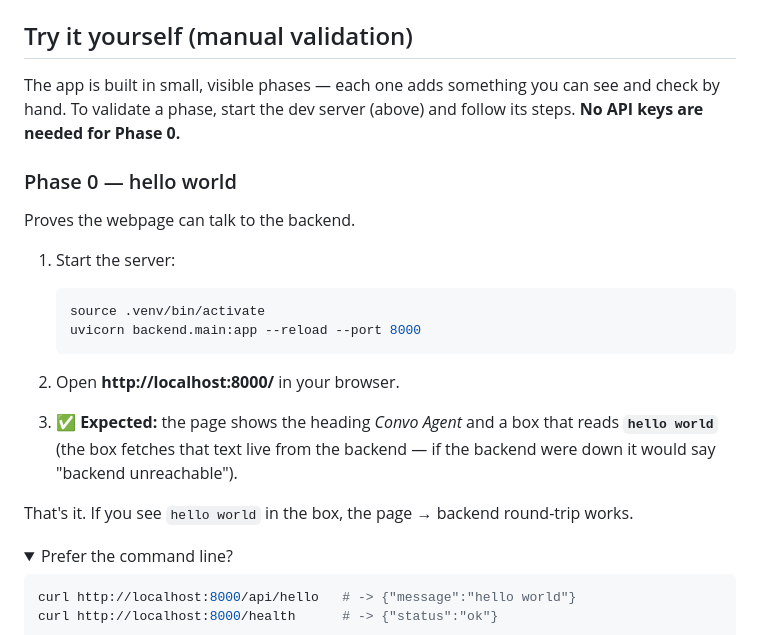
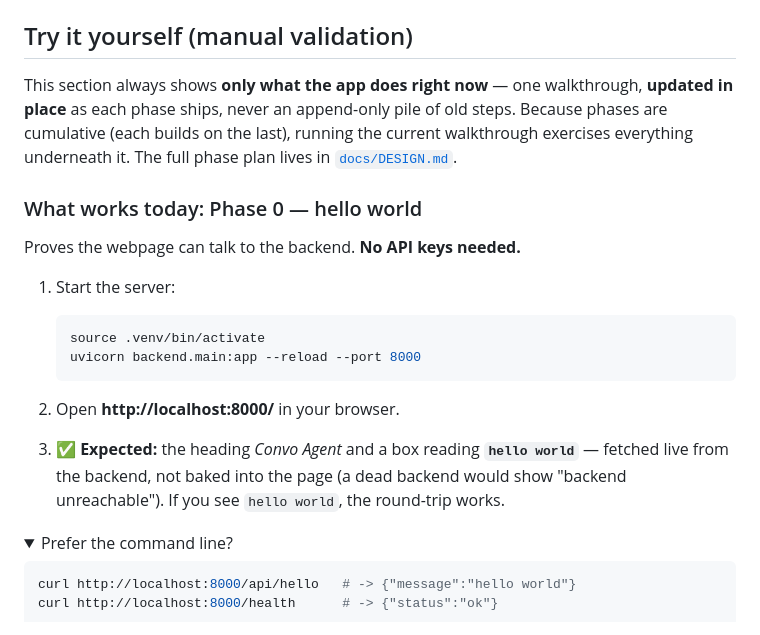
Before and after one commit to alemtani/convo-agent, a Markdown page: README.md, the part around the change. Rendered like a GitHub page; folded sections open.

````diff
--- a/README.md
+++ b/README.md
@@ -52,13 +52,15 @@ The health check is available at `GET /health`.
 
 ## Try it yourself (manual validation)
 
-The app is built in small, visible phases — each one adds something you can see
-and check by hand. To validate a phase, start the dev server (above) and follow
-its steps. **No API keys are needed for Phase 0.**
+This section always shows **only what the app does right now** — one walkthrough,
+**updated in place** as each phase ships, never an append-only pile of old steps.
+Because phases are cumulative (each builds on the last), running the current
+walkthrough exercises everything underneath it. The full phase plan lives in
+[`docs/DESIGN.md`](docs/DESIGN.md#build-order--walking-skeleton).
 
-### Phase 0 — hello world
+### What works today: Phase 0 — hello world
 
-Proves the webpage can talk to the backend.
+Proves the webpage can talk to the backend. **No API keys needed.**
 
 1. Start the server:
 
@@ -68,11 +70,9 @@ Proves the webpage can talk to the backend.
    ```
 
 2. Open **http://localhost:8000/** in your browser.
-3. ✅ **Expected:** the page shows the heading *Convo Agent* and a box that reads
-   **`hello world`** (the box fetches that text live from the backend — if the
-   backend were down it would say "backend unreachable").
-
-That's it. If you see `hello world` in the box, the page → backend round-trip works.
+3. ✅ **Expected:** the heading *Convo Agent* and a box reading **`hello world`** —
+   fetched live from the backend, not baked into the page (a dead backend would
+   show "backend unreachable"). If you see `hello world`, the round-trip works.
 
 <details>
 <summary>Prefer the command line?</summary>
````
Also changed, not shown: docs/DESIGN.md (+27 -10 lines).
